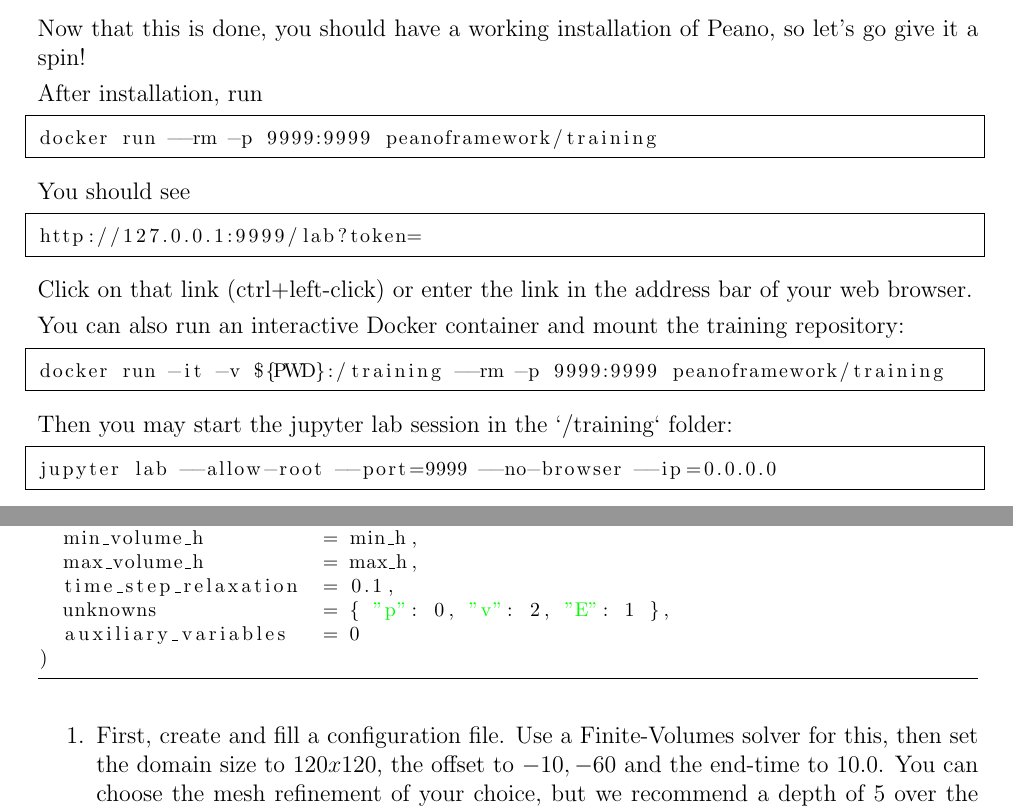
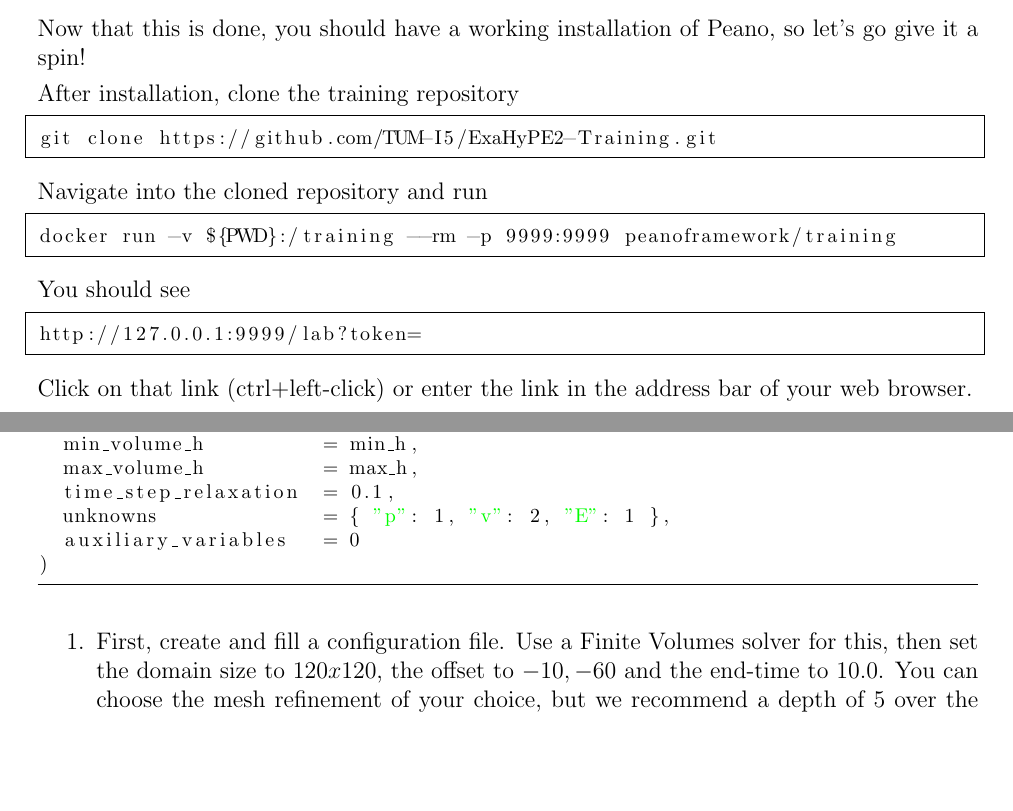
Before and after one commit to TUM-I5/ExaHyPE2-Training, a LaTeX document (instructions/main.tex): two parts of pages 2 and 12 of 13, joined at a grey line, cut so that both start at the same text, the shorter picture padded with empty space. Compiled offline with pdfLaTeX.

Commit message:
Update and fix instructions

```diff
--- a/instructions/main.tex
+++ b/instructions/main.tex
@@ -114,10 +114,16 @@
 
 Now that this is done, you should have a working installation of Peano, so let's go give it a spin!
 
-After installation, run
+After installation, clone the training repository
 
 \begin{lstlisting}[style = Bash]
-docker run --rm -p 9999:9999 peanoframework/training
+git clone https://github.com/TUM-I5/ExaHyPE2-Training.git
+\end{lstlisting}
+
+Navigate into the cloned repository and run
+
+\begin{lstlisting}[style = Bash]
+docker run -v ${PWD}:/training --rm -p 9999:9999 peanoframework/training
 \end{lstlisting}
 
 You should see
@@ -127,18 +133,6 @@
 \end{lstlisting}
 
 Click on that link (ctrl+left-click) or enter the link in the address bar of your web browser.
-
-You can also run an interactive Docker container and mount the training repository:
-
-\begin{lstlisting}[style = Bash]
-docker run -it -v ${PWD}:/training --rm -p 9999:9999 peanoframework/training
-\end{lstlisting}
-
-Then you may start the jupyter lab session in the `/training` folder:
-
-\begin{lstlisting}[style = Bash]
-jupyter lab --allow-root --port=9999 --no-browser --ip=0.0.0.0
-\end{lstlisting}
 
 \newpage
 
@@ -557,14 +551,14 @@
   min_volume_h          = min_h,
   max_volume_h          = max_h,
   time_step_relaxation  = 0.1,
-  unknowns              = { "p": 0, "v": 2, "E": 1 },
+  unknowns              = { "p": 1, "v": 2, "E": 1 },
   auxiliary_variables   = 0
 )
 \end{lstlisting}
 
 \begin{enumerate}
     \item
-        First, create and fill a configuration file. Use a Finite-Volumes solver for this, then set the domain size to $120x120$,
+        First, create and fill a configuration file. Use a Finite Volumes solver for this, then set the domain size to $120x120$,
         the offset to $-10, -60$ and the end-time to $10.0$.
         You can choose the mesh refinement of your choice, but we recommend a depth of 5 over the whole domain.
     \item
```
